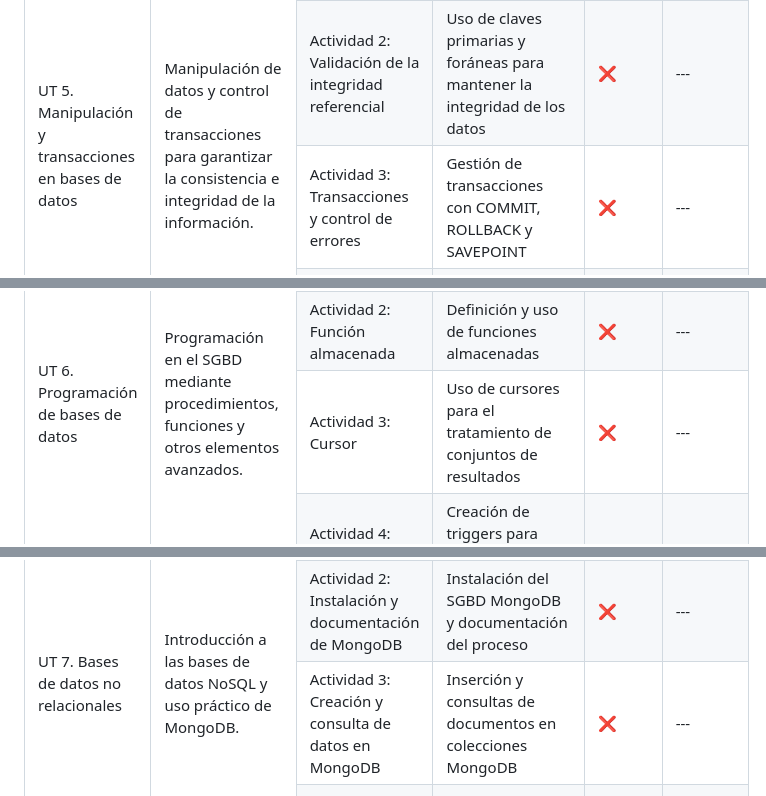
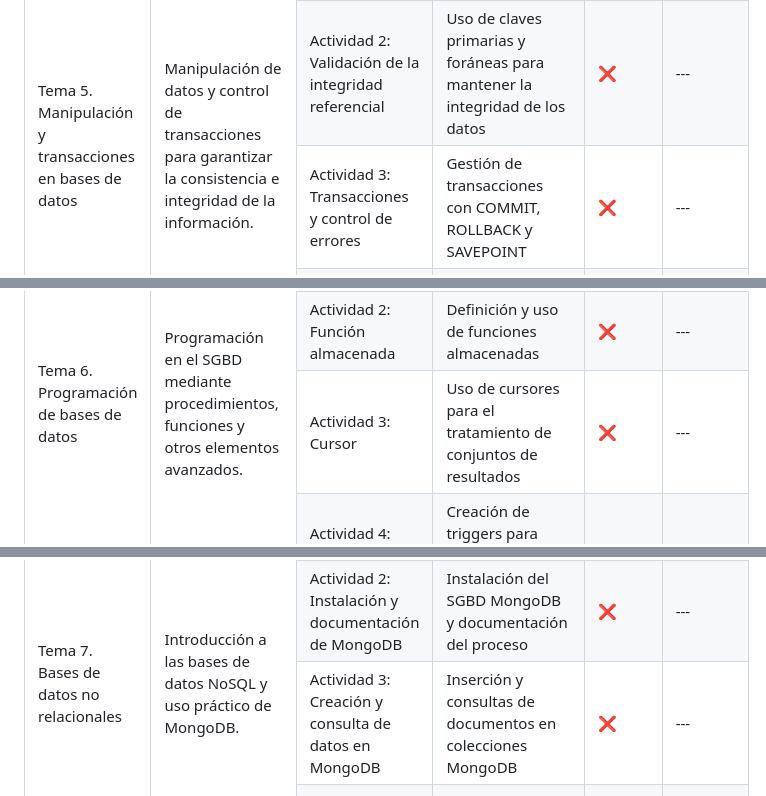
Before and after one commit to irenerodriguezrod/DAW16, a Markdown page: 116BDDProyectoBDD/README.md, 3 parts joined by grey strips. GitHub-like rendering.

```diff
--- a/116BDDProyectoBDD/README.md
+++ b/116BDDProyectoBDD/README.md
@@ -256,7 +256,7 @@
 			</tr>
             <tr>
 				<td rowspan="4">
-					UT 5. Manipulación y transacciones en bases de datos
+					Tema 5. Manipulación y transacciones en bases de datos
 				</td>
 				<td rowspan="4">
 					Manipulación de datos y control de transacciones para garantizar la consistencia e integridad de la información.
@@ -302,7 +302,7 @@
 			</tr>
 			<tr>
 				<td rowspan="4">
-					UT 6. Programación de bases de datos
+					Tema 6. Programación de bases de datos
 				</td>
 				<td rowspan="4">
 					Programación en el SGBD mediante procedimientos, funciones y otros elementos avanzados.
@@ -348,7 +348,7 @@
 			</tr>
 			<tr>
 				<td rowspan="4">
-					UT 7. Bases de datos no relacionales
+					Tema 7. Bases de datos no relacionales
 				</td>
 				<td rowspan="4">
 					Introducción a las bases de datos NoSQL y uso práctico de MongoDB.
```
Also changed, not shown: other parts of 116BDDProyectoBDD/README.md (+9 -9 lines).
